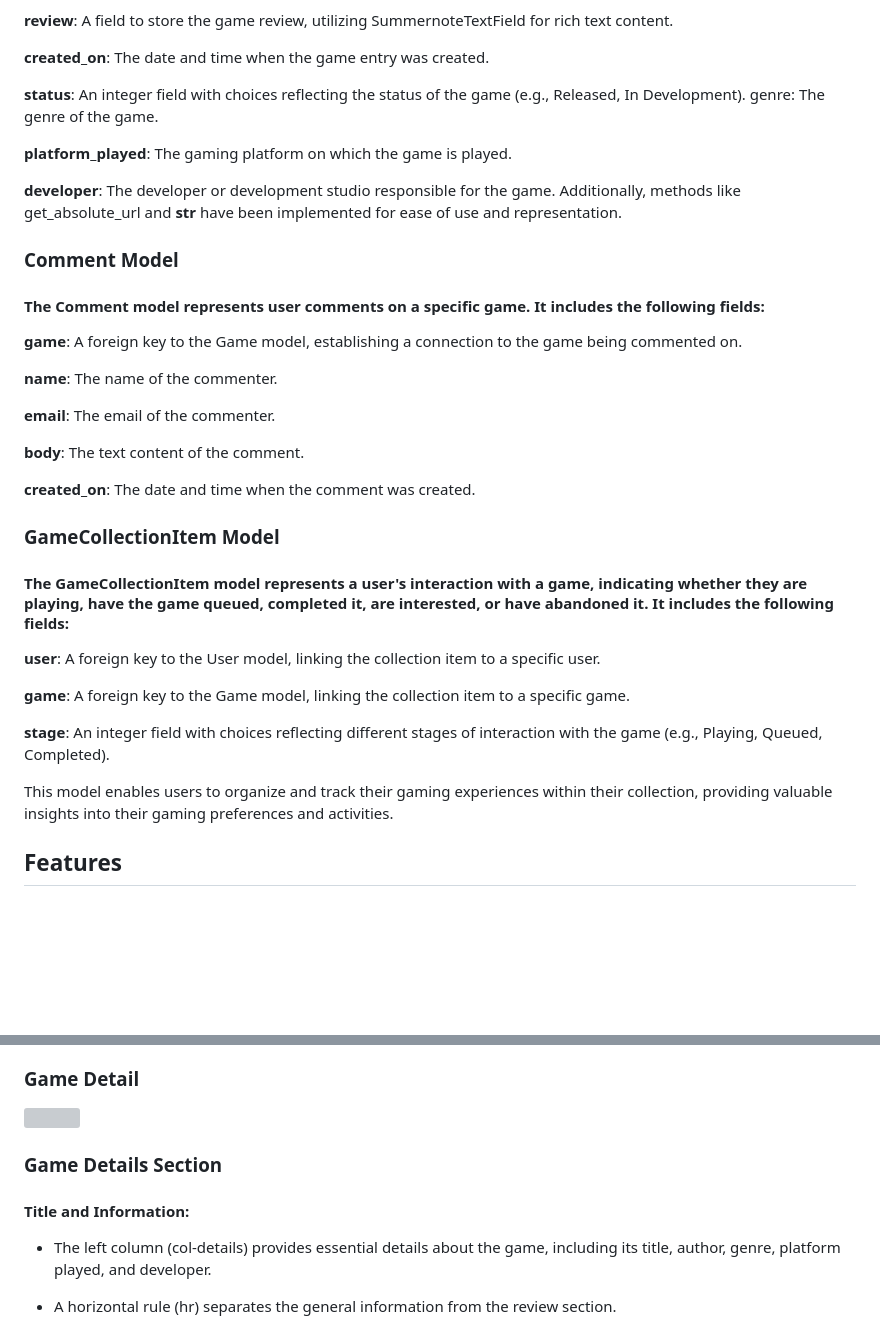
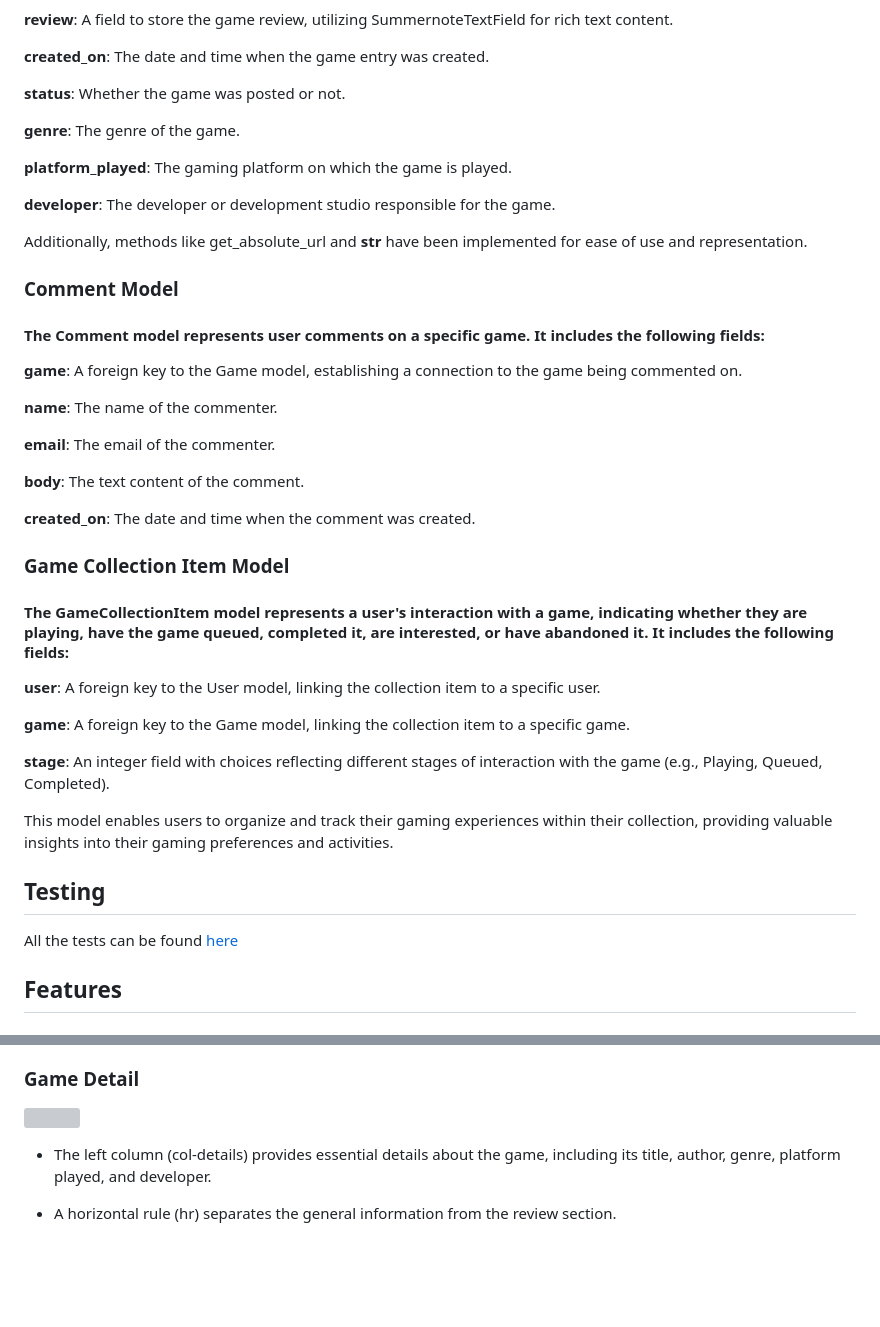
Before and after one commit to ruimarnjr/gamerinsight, a Markdown page: README.md, 2 parts joined by grey strips. Drawn GitHub-style; blank space fills up the shorter version; grey boxes are pictures that could not be loaded.

```diff
--- a/README.md
+++ b/README.md
@@ -95,12 +134,14 @@ These descriptions highlight not only the existing imagery on the Gamer Insight
 
 **created_on**: The date and time when the game entry was created.
 
-**status**: An integer field with choices reflecting the status of the game (e.g., Released, In Development).
-genre: The genre of the game.
+**status**: Whether the game was posted or not.
+
+**genre**: The genre of the game.
 
 **platform_played**: The gaming platform on which the game is played.
 
 **developer**: The developer or development studio responsible for the game.
+
 Additionally, methods like get_absolute_url and __str__ have been implemented for ease of use and representation.
 
 ### Comment Model
@@ -117,7 +158,7 @@ Additionally, methods like get_absolute_url and __str__ have been implemented fo
 
 **created_on**: The date and time when the comment was created.
 
-### GameCollectionItem Model
+### Game Collection Item Model
 
 #### The GameCollectionItem model represents a user's interaction with a game, indicating whether they are playing, have the game queued, completed it, are interested, or have abandoned it. It includes the following fields:
 
@@ -128,6 +169,10 @@ Additionally, methods like get_absolute_url and __str__ have been implemented fo
 **stage**: An integer field with choices reflecting different stages of interaction with the game (e.g., Playing, Queued, Completed).
 
 This model enables users to organize and track their gaming experiences within their collection, providing valuable insights into their gaming preferences and activities.
+
+## Testing
+
+All the tests can be found [here](/TESTING.md)
 
 ## Features
 
@@ -225,10 +270,6 @@ This design ensures a user-friendly browsing experience, allowing users to effor
 ### Game Detail
 
 <img src="documents/images/game-detail.png">
-
-### Game Details Section
-
-#### Title and Information:
 
  - The left column (col-details) provides essential details about the game, including its title, author, genre, platform played, and developer.
 
```
Also changed, not shown: other parts of README.md (+39 -0 lines).
